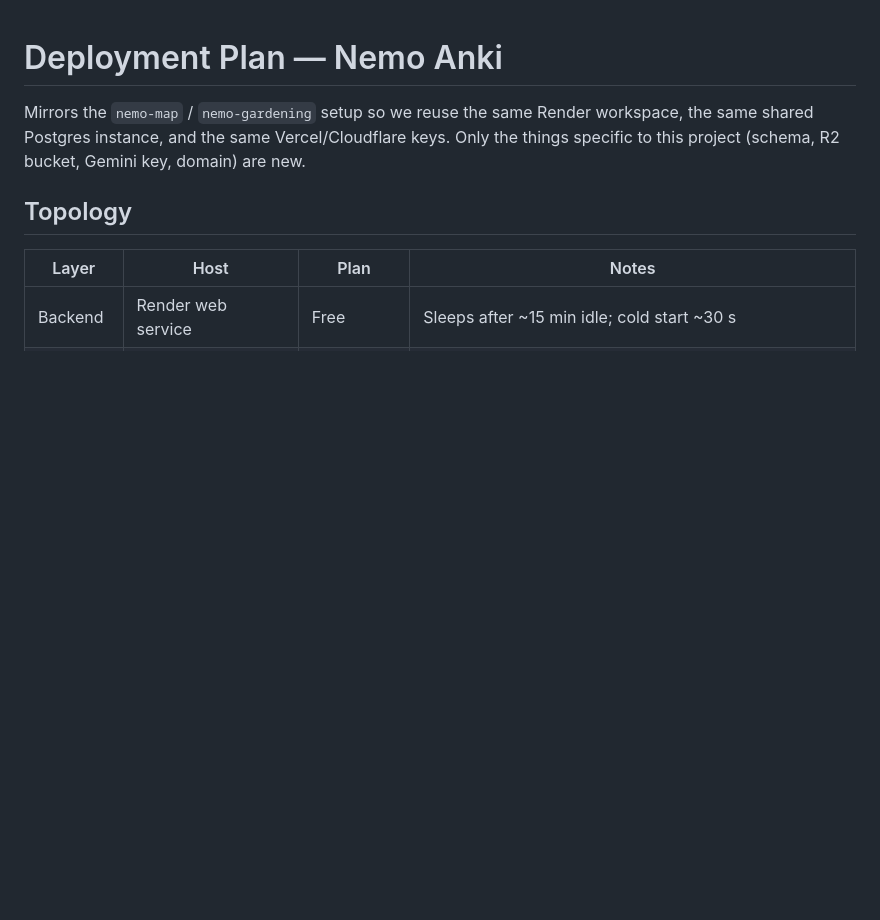
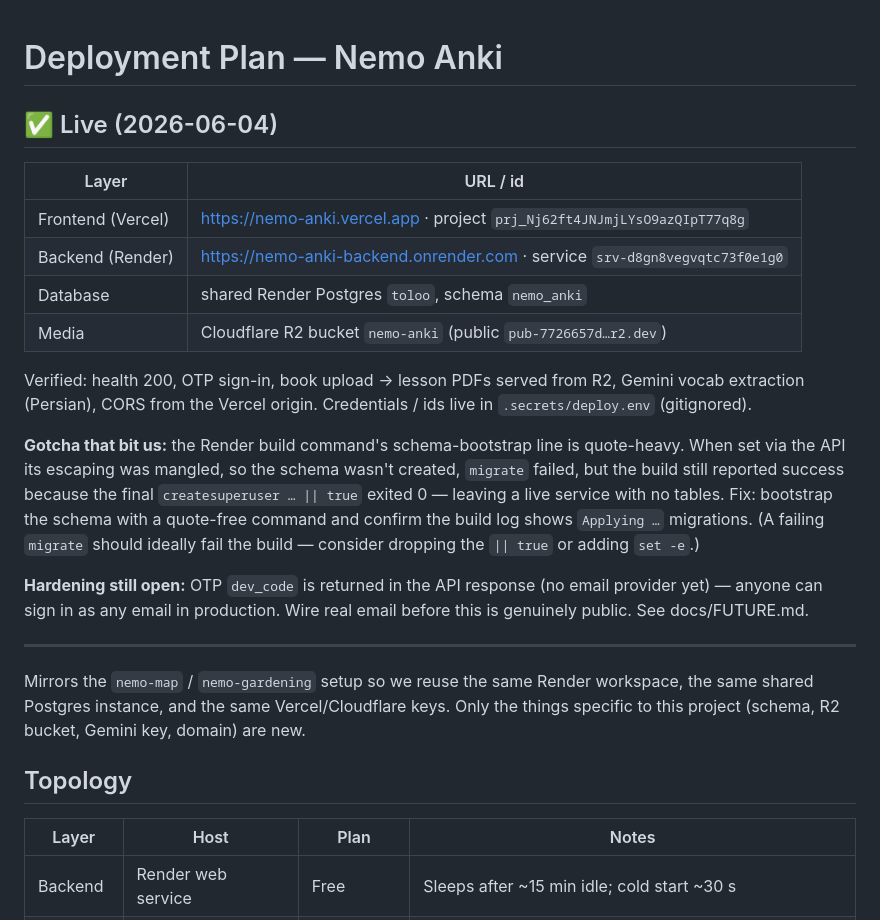
Before and after one commit to mmahini/nemo-anki, a Markdown page: docs/DEPLOY.md, the part around the change. Rendered like a GitHub page; blank space fills up the shorter version.

Commit message:
docs(deploy): record live deployment + build-command/OTP gotchas
Nemo Anki is live: Vercel frontend (nemo-anki.vercel.app), Render backend
(nemo-anki-backend.onrender.com) on the shared Postgres nemo_anki schema,
media on the R2 bucket nemo-anki. Documents the schema-bootstrap escaping
gotcha and the open OTP dev_code hardening item.

Co-Authored-By: Claude Opus 4.8 (1M context) <noreply@anthropic.com>

```diff
--- a/docs/DEPLOY.md
+++ b/docs/DEPLOY.md
@@ -1,4 +1,33 @@
 # Deployment Plan — Nemo Anki
+
+## ✅ Live (2026-06-04)
+
+| Layer | URL / id |
+| ----- | -------- |
+| Frontend (Vercel) | https://nemo-anki.vercel.app · project `prj_Nj62ft4JNJmjLYsO9azQIpT77q8g` |
+| Backend (Render) | https://nemo-anki-backend.onrender.com · service `srv-d8gn8vegvqtc73f0e1g0` |
+| Database | shared Render Postgres `toloo`, schema `nemo_anki` |
+| Media | Cloudflare R2 bucket `nemo-anki` (public `pub-7726657d…r2.dev`) |
+
+Verified: health 200, OTP sign-in, book upload → lesson PDFs served from R2,
+Gemini vocab extraction (Persian), CORS from the Vercel origin. Credentials /
+ids live in `.secrets/deploy.env` (gitignored).
+
+**Gotcha that bit us:** the Render build command's schema-bootstrap line is
+quote-heavy. When set via the API its escaping was mangled, so the schema
+wasn't created, `migrate` failed, but the build still reported success because
+the final `createsuperuser … || true` exited 0 — leaving a live service with no
+tables. Fix: bootstrap the schema with a quote-free command and confirm the
+build log shows `Applying …` migrations. (A failing `migrate` should ideally
+fail the build — consider dropping the `|| true` or adding `set -e`.)
+
+**Hardening still open:** OTP `dev_code` is returned in the API response (no
+email provider yet) — anyone can sign in as any email in production. Wire real
+email before this is genuinely public. See docs/FUTURE.md.
+
+---
+
+
 
 Mirrors the `nemo-map` / `nemo-gardening` setup so we reuse the same Render
 workspace, the same shared Postgres instance, and the same Vercel/Cloudflare
```
